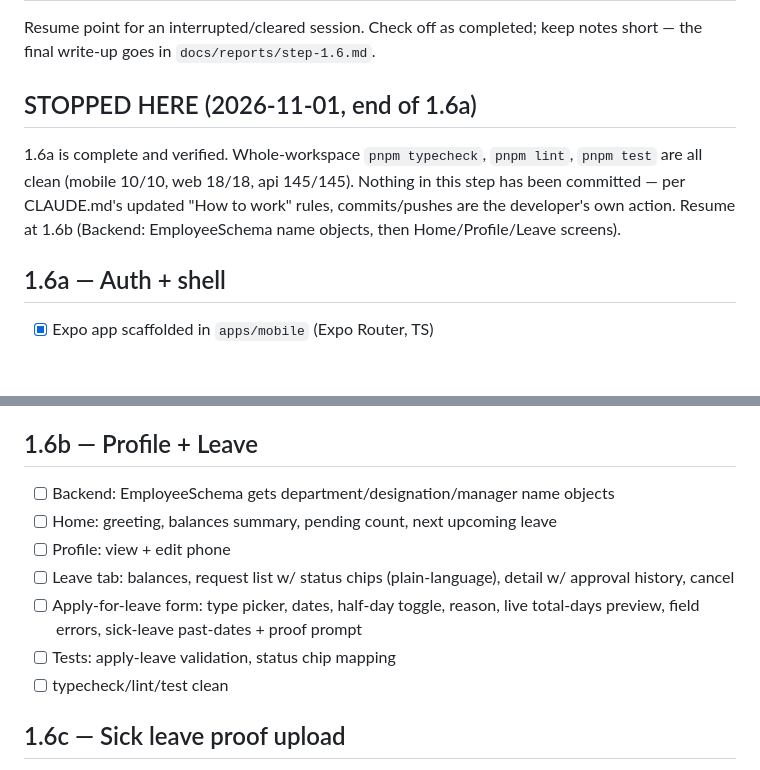
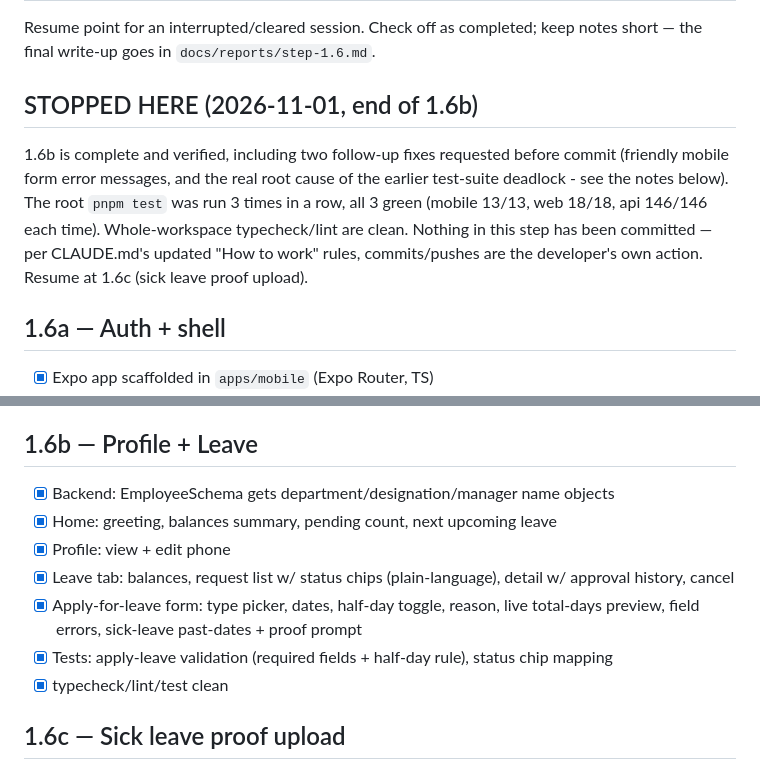
Before and after one commit to RashmiRathnayaka/employee-saas, a Markdown page: docs/reports/step-1.6-progress.md, 2 parts joined by grey strips. Rendered like a GitHub page; blank space fills up the shorter version.

Commit message:
docs: update step 1.6 progress

```diff
--- a/docs/reports/step-1.6-progress.md
+++ b/docs/reports/step-1.6-progress.md
@@ -3,13 +3,16 @@
 Resume point for an interrupted/cleared session. Check off as completed; keep
 notes short — the final write-up goes in `docs/reports/step-1.6.md`.
 
-## STOPPED HERE (2026-11-01, end of 1.6a)
+## STOPPED HERE (2026-11-01, end of 1.6b)
 
-1.6a is complete and verified. Whole-workspace `pnpm typecheck`, `pnpm lint`,
-`pnpm test` are all clean (mobile 10/10, web 18/18, api 145/145). Nothing in
-this step has been committed — per CLAUDE.md's updated "How to work" rules,
-commits/pushes are the developer's own action. Resume at 1.6b (Backend:
-EmployeeSchema name objects, then Home/Profile/Leave screens).
+1.6b is complete and verified, including two follow-up fixes requested
+before commit (friendly mobile form error messages, and the real root
+cause of the earlier test-suite deadlock - see the notes below). The root
+`pnpm test` was run 3 times in a row, all 3 green (mobile 13/13, web 18/18,
+api 146/146 each time). Whole-workspace typecheck/lint are clean. Nothing
+in this step has been committed — per CLAUDE.md's updated "How to work"
+rules, commits/pushes are the developer's own action. Resume at 1.6c (sick
+leave proof upload).
 
 ## 1.6a — Auth + shell
 - [x] Expo app scaffolded in `apps/mobile` (Expo Router, TS)
@@ -28,13 +31,13 @@ EmployeeSchema name objects, then Home/Profile/Leave screens).
 - [x] typecheck/lint/test clean (whole workspace)
 
 ## 1.6b — Profile + Leave
-- [ ] Backend: EmployeeSchema gets department/designation/manager name objects
-- [ ] Home: greeting, balances summary, pending count, next upcoming leave
-- [ ] Profile: view + edit phone
-- [ ] Leave tab: balances, request list w/ status chips (plain-language), detail w/ approval history, cancel
-- [ ] Apply-for-leave form: type picker, dates, half-day toggle, reason, live total-days preview, field errors, sick-leave past-dates + proof prompt
-- [ ] Tests: apply-leave validation, status chip mapping
-- [ ] typecheck/lint/test clean
+- [x] Backend: EmployeeSchema gets department/designation/manager name objects
+- [x] Home: greeting, balances summary, pending count, next upcoming leave
+- [x] Profile: view + edit phone
+- [x] Leave tab: balances, request list w/ status chips (plain-language), detail w/ approval history, cancel
+- [x] Apply-for-leave form: type picker, dates, half-day toggle, reason, live total-days preview, field errors, sick-leave past-dates + proof prompt
+- [x] Tests: apply-leave validation (required fields + half-day rule), status chip mapping
+- [x] typecheck/lint/test clean
 
 ## 1.6c — Sick leave proof upload
 - [ ] Camera (expo-image-picker) + file (expo-document-picker) picking
```
Also changed, not shown: other parts of docs/reports/step-1.6-progress.md (+81 -0 lines).
